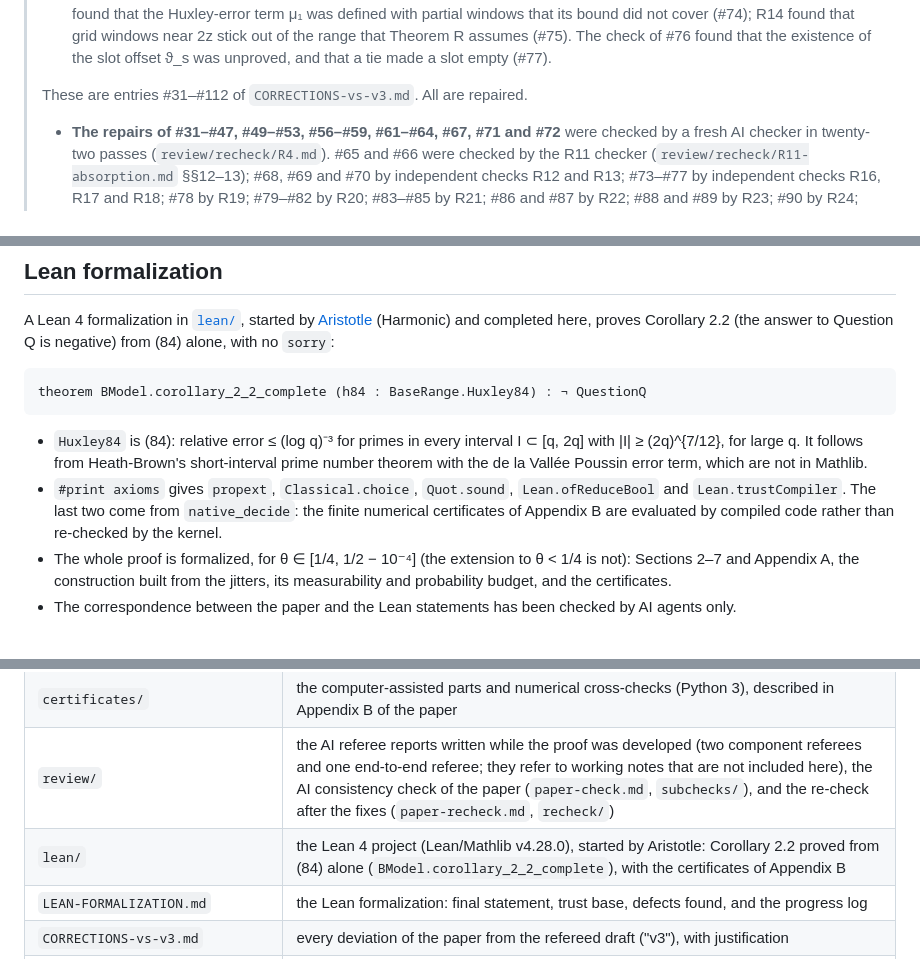
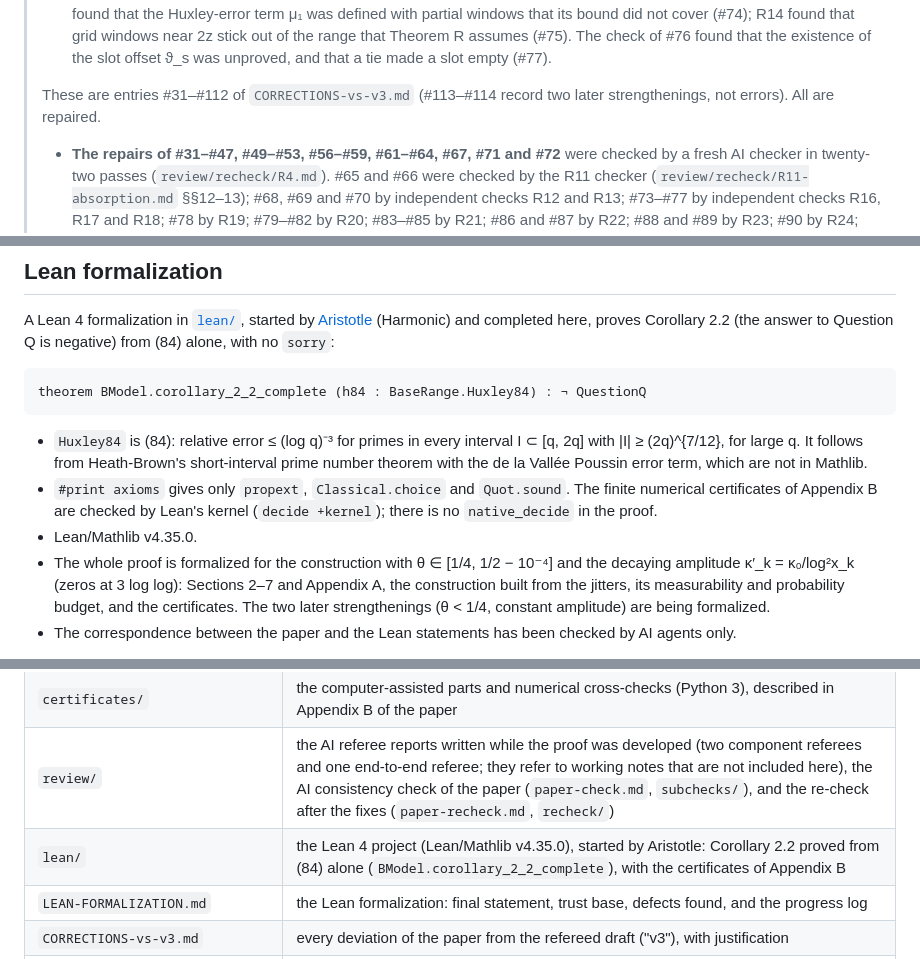
Before and after one commit to samlavery/Beurling, a Markdown page: README.md, 3 parts joined by grey strips. GitHub-like rendering.

Commit message:
Docs: axioms now the standard three (kernel-checked certificates), Lean v4.35.0, strengthening caveats
Co-Authored-By: Claude Opus 5.5 <noreply@anthropic.com>

```diff
--- a/README.md
+++ b/README.md
@@ -129,7 +129,7 @@ Samuel Lavery (sam.lavery@gmail.com)
 >   (#74); R14 found that grid windows near 2z stick out of the range that Theorem R assumes (#75). The check of #76
 >   found that the existence of the slot offset ϑ_s was unproved, and that a tie made a slot empty (#77).
 >
-> These are entries #31–#112 of `CORRECTIONS-vs-v3.md`. All are repaired.
+> These are entries #31–#112 of `CORRECTIONS-vs-v3.md` (#113–#114 record two later strengthenings, not errors). All are repaired.
 > - **The repairs of #31–#47, #49–#53, #56–#59, #61–#64, #67, #71 and #72** were checked by a fresh AI checker in
 >   twenty-two passes (`review/recheck/R4.md`). #65 and #66 were checked by the R11 checker (`review/recheck/R11-absorption.md` §§12–13);
 >   #68, #69 and #70 by independent checks R12 and R13; #73–#77 by independent checks R16, R17 and R18; #78 by R19; #79–#82 by R20; #83–#85 by R21; #86 and #87 by R22; #88 and #89 by R23; #90 by R24; #91 by R25; #92 by R26; #93 by R27; #95 and #96 by R28; #97–#100 by R29; #94 by R31; #101 came from the certificate audit R30; #102–#110 came from the Lean formalization, whose kernel-checked results are their check (#103 also by re-running consts.py); #111 and #112 came from scoping studies of follow-up problems.
@@ -184,11 +184,13 @@ theorem BModel.corollary_2_2_complete (h84 : BaseRange.Huxley84) : ¬ QuestionQ
 - `Huxley84` is (84): relative error ≤ (log q)⁻³ for primes in every interval I ⊂ [q, 2q] with |I| ≥ (2q)^{7/12},
   for large q. It follows from Heath-Brown's short-interval prime number theorem with the de la Vallée Poussin error
   term, which are not in Mathlib.
-- `#print axioms` gives `propext`, `Classical.choice`, `Quot.sound`, `Lean.ofReduceBool` and `Lean.trustCompiler`.
-  The last two come from `native_decide`: the finite numerical certificates of Appendix B are evaluated by compiled
-  code rather than re-checked by the kernel.
-- The whole proof is formalized, for θ ∈ [1/4, 1/2 − 10⁻⁴] (the extension to θ < 1/4 is not): Sections 2–7 and Appendix A, the construction built from the jitters, its
-  measurability and probability budget, and the certificates.
+- `#print axioms` gives only `propext`, `Classical.choice` and `Quot.sound`. The finite numerical certificates of
+  Appendix B are checked by Lean's kernel (`decide +kernel`); there is no `native_decide` in the proof.
+- Lean/Mathlib v4.35.0.
+- The whole proof is formalized for the construction with θ ∈ [1/4, 1/2 − 10⁻⁴] and the decaying amplitude
+  κ′_k = κ₀/log²x_k (zeros at 3 log log): Sections 2–7 and Appendix A, the construction built from the jitters, its
+  measurability and probability budget, and the certificates. The two later strengthenings (θ < 1/4, constant
+  amplitude) are being formalized.
 - The correspondence between the paper and the Lean statements has been checked by AI agents only.
 
 The formalization found four defects in the paper (corrections #102 and #104, constants in Lemma 5.7 and Theorem 5.24; #103, certificate
@@ -203,7 +205,7 @@ defects in the Aristotle model
 | `paper/` | the paper (LaTeX). `main.tex` inputs the files in `paper/sections/`. |
 | `certificates/` | the computer-assisted parts and numerical cross-checks (Python 3), described in Appendix B of the paper |
 | `review/` | the AI referee reports written while the proof was developed (two component referees and one end-to-end referee; they refer to working notes that are not included here), the AI consistency check of the paper (`paper-check.md`, `subchecks/`), and the re-check after the fixes (`paper-recheck.md`, `recheck/`) |
-| `lean/` | the Lean 4 project (Lean/Mathlib v4.28.0), started by Aristotle: Corollary 2.2 proved from (84) alone (`BModel.corollary_2_2_complete`), with the certificates of Appendix B |
+| `lean/` | the Lean 4 project (Lean/Mathlib v4.35.0), started by Aristotle: Corollary 2.2 proved from (84) alone (`BModel.corollary_2_2_complete`), with the certificates of Appendix B |
 | `LEAN-FORMALIZATION.md` | the Lean formalization: final statement, trust base, defects found, and the progress log |
 | `CORRECTIONS-vs-v3.md` | every deviation of the paper from the refereed draft ("v3"), with justification |
 | `PAPER-SPEC.md`, `paper/LABELS.md`, `review/PAPER-CHECK-BRIEF.md`, `review/RECHECK-BRIEF.md` | process documents: the instructions given to the AI agents that wrote and checked the paper |
```
Also changed, not shown: LEAN-FORMALIZATION.md (+9 -6 lines).
